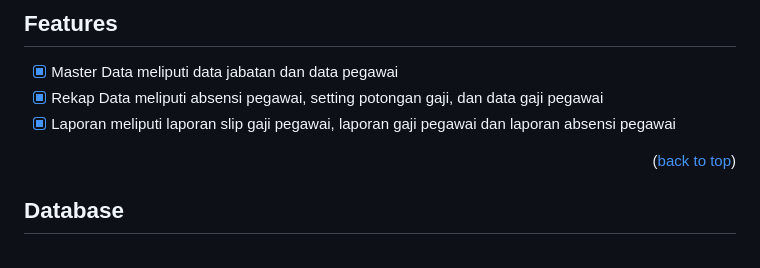
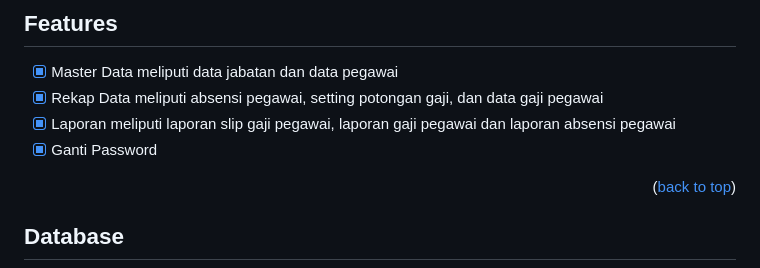
Before and after one commit to Fariznur01/Sistem-Penggajian, a Markdown page: readme.md, the part around one of its changes. Rendered like a GitHub page.

Commit message:
Update read me
Demo Password

```diff
--- a/readme.md
+++ b/readme.md
@@ -37,6 +37,7 @@ Mengembangkan Aplikasi berbasis website penggajian karyawan yang dapat mempermud
 - [x] Master Data meliputi data jabatan dan data pegawai
 - [x] Rekap Data meliputi absensi pegawai, setting potongan gaji, dan data gaji pegawai
 - [x] Laporan meliputi laporan slip gaji pegawai, laporan gaji pegawai dan laporan absensi pegawai
+- [x] Ganti Password
 
 <p align="right">(<a href="#readme-top">back to top</a>)</p>
 
```
Also changed, not shown: other parts of readme.md (+7 -0 lines).
